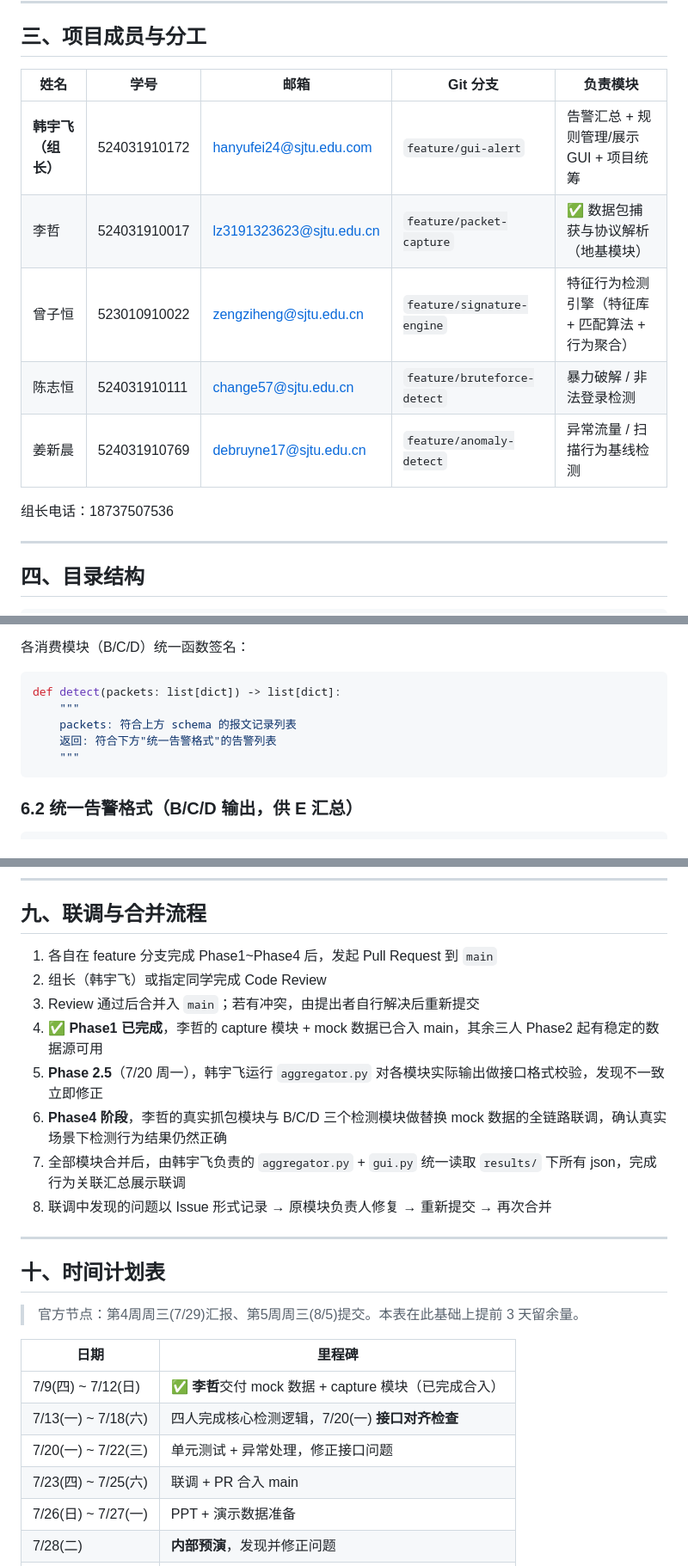
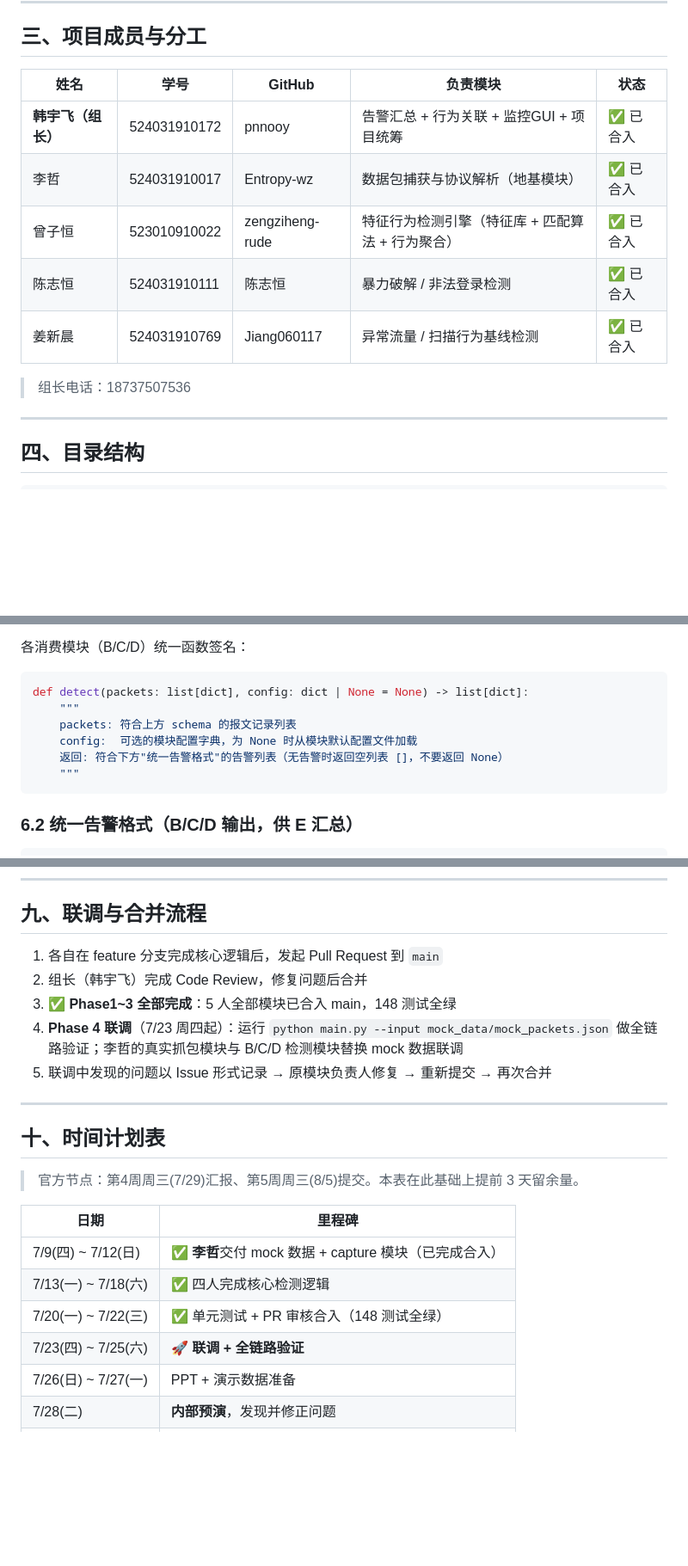
Before and after one commit to pnnooy/network_detection, a Markdown page: README.md, 3 parts joined by grey strips. Shown at 86% size. Rendered like a GitHub page; blank space fills up the shorter version.

Commit message:
[docs] refactor: 全面更新 README — 全部模块已合入、阶段完成状态、测试覆盖总览、日期修正至7/22

````diff
--- a/README.md
+++ b/README.md
@@ -48,15 +48,15 @@
 
 ## 三、项目成员与分工
 
-| 姓名 | 学号 | 邮箱 | Git 分支 | 负责模块 |
+| 姓名 | 学号 | GitHub | 负责模块 | 状态 |
 |---|---|---|---|---|
-| **韩宇飞（组长）** | 524031910172 | hanyufei24@sjtu.edu.com | `feature/gui-alert` | 告警汇总 + 规则管理/展示GUI + 项目统筹 |
-| 李哲 | 524031910017 | lz3191323623@sjtu.edu.cn | `feature/packet-capture` | ✅ 数据包捕获与协议解析（地基模块） |
-| 曾子恒 | 523010910022 | zengziheng@sjtu.edu.cn | `feature/signature-engine` | 特征行为检测引擎（特征库 + 匹配算法 + 行为聚合） |
-| 陈志恒 | 524031910111 | change57@sjtu.edu.cn | `feature/bruteforce-detect` | 暴力破解 / 非法登录检测 |
-| 姜新晨 | 524031910769 | debruyne17@sjtu.edu.cn | `feature/anomaly-detect` | 异常流量 / 扫描行为基线检测 |
+| **韩宇飞（组长）** | 524031910172 | pnnooy | 告警汇总 + 行为关联 + 监控GUI + 项目统筹 | ✅ 已合入 |
+| 李哲 | 524031910017 | Entropy-wz | 数据包捕获与协议解析（地基模块） | ✅ 已合入 |
+| 曾子恒 | 523010910022 | zengziheng-rude | 特征行为检测引擎（特征库 + 匹配算法 + 行为聚合） | ✅ 已合入 |
+| 陈志恒 | 524031910111 | 陈志恒 | 暴力破解 / 非法登录检测 | ✅ 已合入 |
+| 姜新晨 | 524031910769 | Jiang060117 | 异常流量 / 扫描行为基线检测 | ✅ 已合入 |
 
-组长电话：18737507536
+> 组长电话：18737507536
 
 ---
 
@@ -187,10 +205,11 @@ network_detection/
 各消费模块（B/C/D）统一函数签名：
 
 ```python
-def detect(packets: list[dict]) -> list[dict]:
+def detect(packets: list[dict], config: dict | None = None) -> list[dict]:
     """
     packets: 符合上方 schema 的报文记录列表
-    返回: 符合下方"统一告警格式"的告警列表
+    config:  可选的模块配置字典，为 None 时从模块默认配置文件加载
+    返回: 符合下方"统一告警格式"的告警列表（无告警时返回空列表 []，不要返回 None）
     """
 ```
 
@@ -323,14 +342,11 @@ git push origin feature/signature-engine
 
 ## 九、联调与合并流程
 
-1. 各自在 feature 分支完成 Phase1~Phase4 后，发起 Pull Request 到 `main`
-2. 组长（韩宇飞）或指定同学完成 Code Review
-3. Review 通过后合并入 `main`；若有冲突，由提出者自行解决后重新提交
-4. **✅ Phase1 已完成**，李哲的 capture 模块 + mock 数据已合入 main，其余三人 Phase2 起有稳定的数据源可用
-5. **Phase 2.5**（7/20 周一），韩宇飞运行 `aggregator.py` 对各模块实际输出做接口格式校验，发现不一致立即修正
-6. **Phase4 阶段**，李哲的真实抓包模块与 B/C/D 三个检测模块做替换 mock 数据的全链路联调，确认真实场景下检测行为结果仍然正确
-7. 全部模块合并后，由韩宇飞负责的 `aggregator.py` + `gui.py` 统一读取 `results/` 下所有 json，完成行为关联汇总展示联调
-8. 联调中发现的问题以 Issue 形式记录 → 原模块负责人修复 → 重新提交 → 再次合并
+1. 各自在 feature 分支完成核心逻辑后，发起 Pull Request 到 `main`
+2. 组长（韩宇飞）完成 Code Review，修复问题后合并
+3. **✅ Phase1~3 全部完成**：5 人全部模块已合入 main，148 测试全绿
+4. **Phase 4 联调**（7/23 周四起）：运行 `python main.py --input mock_data/mock_packets.json` 做全链路验证；李哲的真实抓包模块与 B/C/D 检测模块替换 mock 数据联调
+5. 联调中发现的问题以 Issue 形式记录 → 原模块负责人修复 → 重新提交 → 再次合并
 
 ---
 
@@ -341,9 +357,9 @@ git push origin feature/signature-engine
 | 日期 | 里程碑 |
 |---|---|
 | 7/9(四) ~ 7/12(日) | ✅ **李哲**交付 mock 数据 + capture 模块（已完成合入） |
-| 7/13(一) ~ 7/18(六) | 四人完成核心检测逻辑，7/20(一) **接口对齐检查** |
-| 7/20(一) ~ 7/22(三) | 单元测试 + 异常处理，修正接口问题 |
-| 7/23(四) ~ 7/25(六) | 联调 + PR 合入 main |
+| 7/13(一) ~ 7/18(六) | ✅ 四人完成核心检测逻辑 |
+| 7/20(一) ~ 7/22(三) | ✅ 单元测试 + PR 审核合入（148 测试全绿） |
+| 7/23(四) ~ 7/25(六) | 🚀 **联调 + 全链路验证** |
 | 7/26(日) ~ 7/27(一) | PPT + 演示数据准备 |
 | 7/28(二) | **内部预演**，发现并修正问题 |
 | **7/29(三)** | ★ **项目分享汇报** |
````
Also changed, not shown: other parts of README.md (+54 -35 lines).
